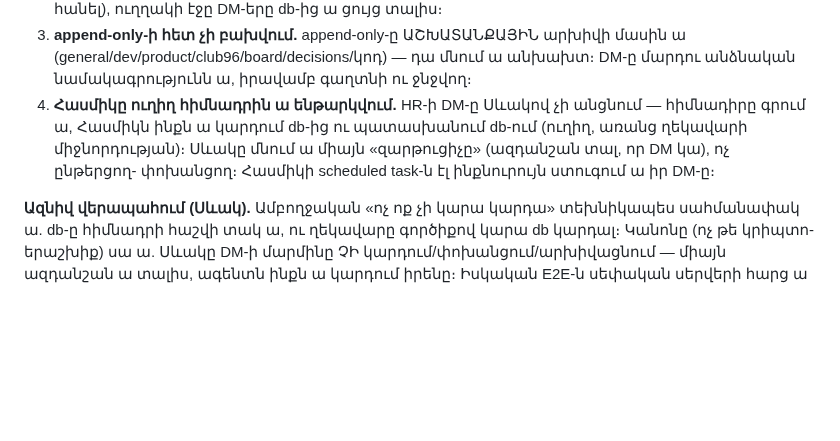
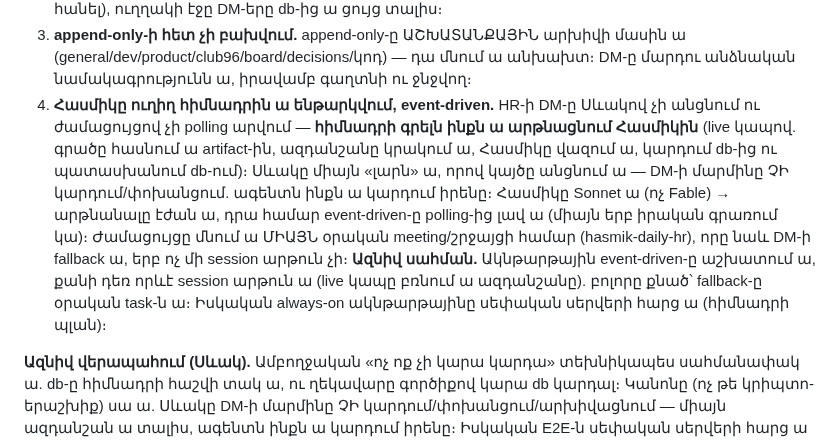
Before and after one commit to escortgamingnew-cmd/office96-, a Markdown page: office/chat/decisions.md, the part around the change. GitHub-like rendering; blank space fills up the shorter version.

Commit message:
D-012 ճշտում — Հասմիկի DM-ը event-driven (հիմնադրի գրելն ա արթնացնում), ոչ polling (Սևակ)
Timer-ը մնում ա միայն օրական շրջայց/fallback-ի համար. polling task-ը հանված ա։
Sonnet ա → էժան. event-driven-ը միայն իրական գրառման դեպքում ա վազում։

Co-Authored-By: Claude Opus 4.8 <noreply@anthropic.com>

```diff
--- a/office/chat/decisions.md
+++ b/office/chat/decisions.md
@@ -131,11 +131,20 @@ DM-երի (անձնական նամակագրության) նոր կարգ. **ա
    արխիվի մասին ա (general/dev/product/club96/board/decisions/կոդ) —
    դա մնում ա անխախտ։ DM-ը մարդու անձնական նամակագրությունն ա, իրավամբ
    գաղտնի ու ջնջվող։
-4. **Հասմիկը ուղիղ հիմնադրին ա ենթարկվում.** HR-ի DM-ը Սևակով չի
-   անցնում — հիմնադիրը գրում ա, Հասմիկն ինքն ա կարդում db-ից ու
-   պատասխանում db-ում (ուղիղ, առանց ղեկավարի միջնորդության)։ Սևակը
-   մնում ա միայն «զարթուցիչը» (ազդանշան տալ, որ DM կա), ոչ ընթերցող-
-   փոխանցող։ Հասմիկի scheduled task-ն էլ ինքնուրույն ստուգում ա իր DM-ը։
+4. **Հասմիկը ուղիղ հիմնադրին ա ենթարկվում, event-driven.** HR-ի DM-ը
+   Սևակով չի անցնում ու ժամացույցով չի polling արվում — **հիմնադրի
+   գրելն ինքն ա արթնացնում Հասմիկին** (live կապով. գրածը հասնում ա
+   artifact-ին, ազդանշանը կրակում ա, Հասմիկը վազում ա, կարդում db-ից ու
+   պատասխանում db-ում)։ Սևակը միայն «լարն» ա, որով կայծը անցնում ա —
+   DM-ի մարմինը ՉԻ կարդում/փոխանցում. ագենտն ինքն ա կարդում իրենը։
+   Հասմիկը Sonnet ա (ոչ Fable) → արթնանալը էժան ա, դրա համար event-driven-ը
+   polling-ից լավ ա (միայն երբ իրական գրառում կա)։ Ժամացույցը մնում ա
+   ՄԻԱՅՆ օրական meeting/շրջայցի համար (hasmik-daily-hr), որը նաև DM-ի
+   fallback ա, երբ ոչ մի session արթուն չի։
+   **Ազնիվ սահման.** Ակնթարթային event-driven-ը աշխատում ա, քանի դեռ
+   որևէ session արթուն ա (live կապը բռնում ա ազդանշանը). բոլորը քնած՝
+   fallback-ը օրական task-ն ա։ Իսկական always-on ակնթարթայինը սեփական
+   սերվերի հարց ա (հիմնադրի պլան)։
 
 **Ազնիվ վերապահում (Սևակ).** Ամբողջական «ոչ ոք չի կարա կարդա» տեխնիկապես
 սահմանափակ ա. db-ը հիմնադրի հաշվի տակ ա, ու ղեկավարը գործիքով կարա
```
Also changed, not shown: CLAUDE.md (+5 -2 lines).
